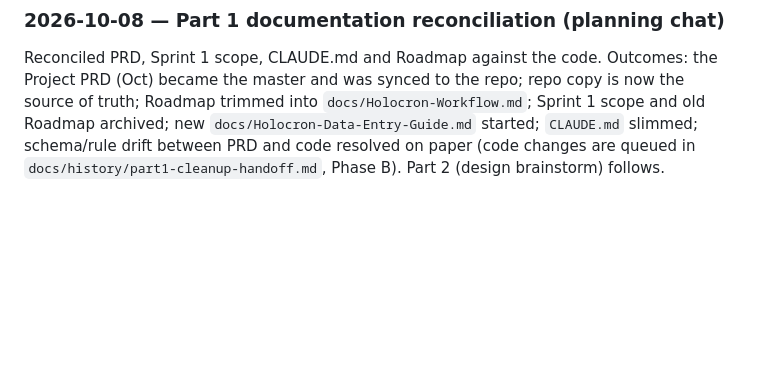
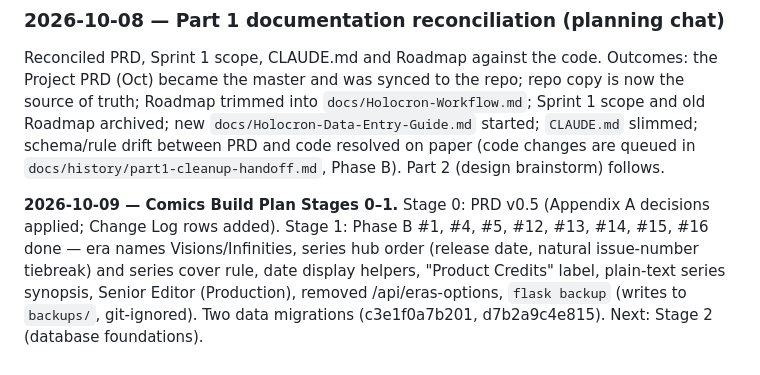
Before and after one commit to jorgeagarcia00/holocron, a Markdown page: docs/history/DEVLOG.md, the part around the change. Drawn GitHub-style; blank space fills up the shorter version.

Commit message:
docs: DEVLOG entry and Current State after Stage 1
Co-Authored-By: Claude Sonnet 5.5 <noreply@anthropic.com>

```diff
--- a/docs/history/DEVLOG.md
+++ b/docs/history/DEVLOG.md
@@ -72,3 +72,5 @@ Between Session 3 (May 17/18) and the Part 1 review, Jorge returned after a mult
 
 ### 2026-10-08 — Part 1 documentation reconciliation (planning chat)
 Reconciled PRD, Sprint 1 scope, CLAUDE.md and Roadmap against the code. Outcomes: the Project PRD (Oct) became the master and was synced to the repo; repo copy is now the source of truth; Roadmap trimmed into `docs/Holocron-Workflow.md`; Sprint 1 scope and old Roadmap archived; new `docs/Holocron-Data-Entry-Guide.md` started; `CLAUDE.md` slimmed; schema/rule drift between PRD and code resolved on paper (code changes are queued in `docs/history/part1-cleanup-handoff.md`, Phase B). Part 2 (design brainstorm) follows.
+
+**2026-10-09 — Comics Build Plan Stages 0–1.** Stage 0: PRD v0.5 (Appendix A decisions applied; Change Log rows added). Stage 1: Phase B #1, #4, #5, #12, #13, #14, #15, #16 done — era names Visions/Infinities, series hub order (release date, natural issue-number tiebreak) and series cover rule, date display helpers, "Product Credits" label, plain-text series synopsis, Senior Editor (Production), removed /api/eras-options, `flask backup` (writes to `backups/`, git-ignored). Two data migrations (c3e1f0a7b201, d7b2a9c4e815). Next: Stage 2 (database foundations).
```
Also changed, not shown: CLAUDE.md (+1 -1 lines).
